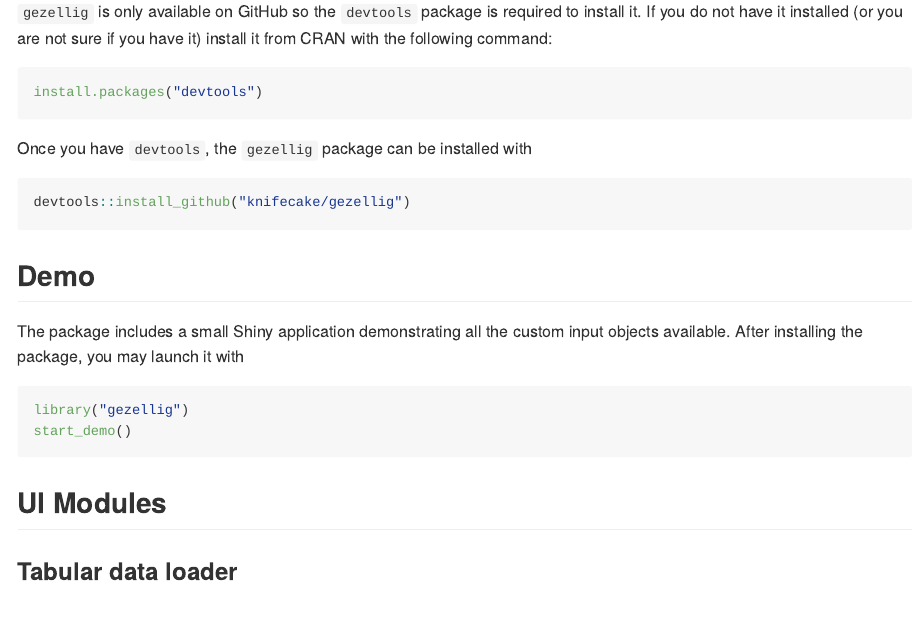
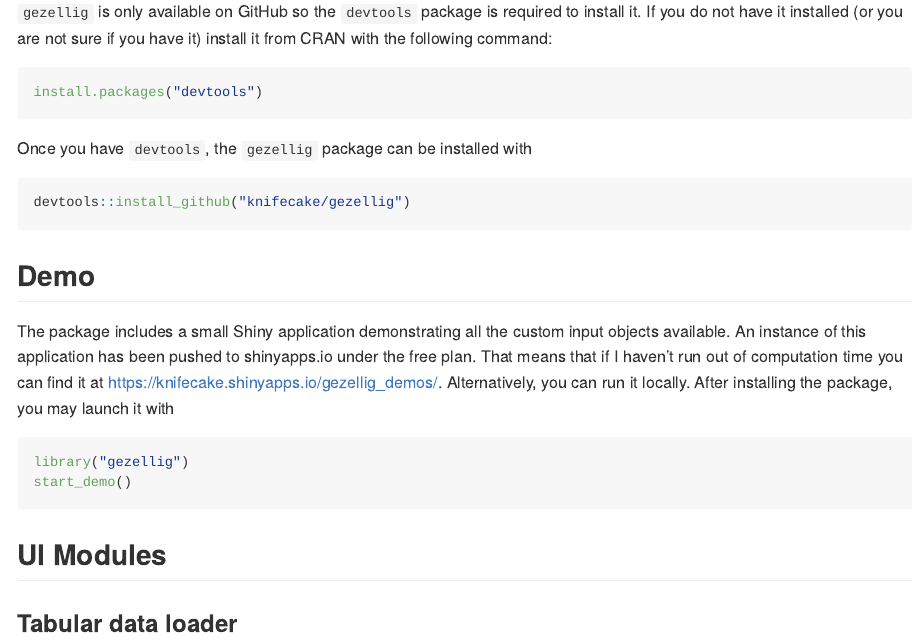
Before and after one commit to knifecake/gezellig, an R Markdown document (README.Rmd): the page in a window 1100 px wide, from 180 px down. The pictures show the output file README.md that the author committed with the source, drawn offline in the style of GitHub.

Commit message:
Add reference to shinyapps.io in README

````diff
--- a/README.Rmd
+++ b/README.Rmd
@@ -23,7 +23,8 @@
 
 ## Demo
 
-The package includes a small Shiny application demonstrating all the custom input objects available. After installing the package, you may launch it with
+
+The package includes a small Shiny application demonstrating all the custom input objects available. An instance of this application has been pushed to shinyapps.io under the free plan. That means that if I haven't run out of computation time you can find it at [https://knifecake.shinyapps.io/gezellig_demos/](https://knifecake.shinyapps.io/gezellig_demos/). Alternatively, you can run it locally. After installing the package, you may launch it with
 
 ```{r eval=FALSE}
 library("gezellig")
````
Also changed, not shown: README.md, 3 other files.
